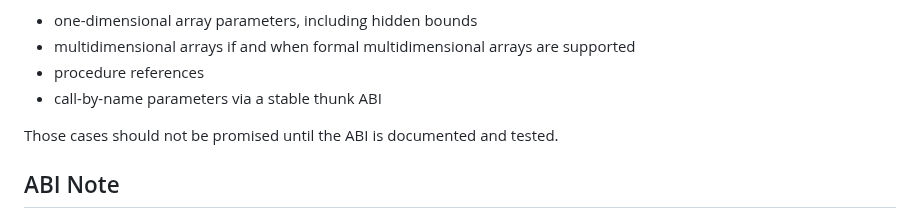
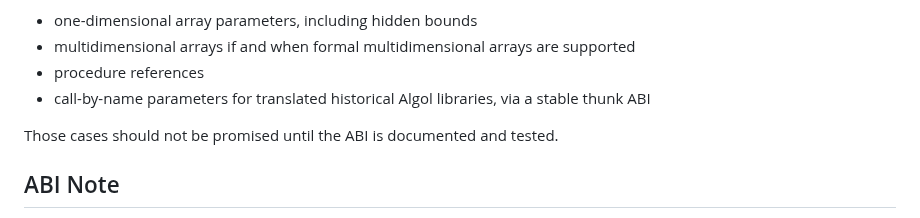
Before and after one commit to gnbonney/Perseus, a Markdown page: docs/Perseus Language Design.md, the part around the change. Drawn GitHub-style.

```diff
--- a/docs/Perseus Language Design.md
+++ b/docs/Perseus Language Design.md
@@ -370,7 +370,7 @@ This first table intentionally covers the scalar/string cases that already map c
 - one-dimensional array parameters, including hidden bounds
 - multidimensional arrays if and when formal multidimensional arrays are supported
 - procedure references
-- call-by-name parameters via a stable thunk ABI
+- call-by-name parameters for translated historical Algol libraries, via a stable thunk ABI
 
 Those cases should not be promised until the ABI is documented and tested.
 
```
Also changed, not shown: docs/Post-MVP Roadmap.md (+18 -4 lines).
